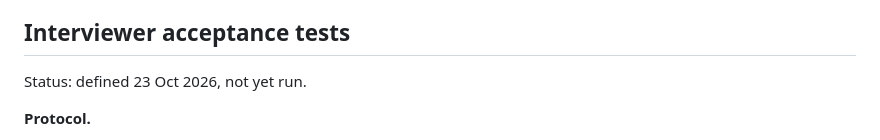
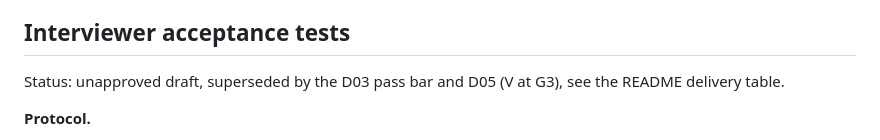
Before and after one commit to DeveloperAlly/google-interview-poc, a Markdown page: docs/07-evaluation.md, the part around the change. GitHub-like rendering.

```diff
--- a/docs/07-evaluation.md
+++ b/docs/07-evaluation.md
@@ -6,7 +6,7 @@ for purpose.
 
 ## Interviewer acceptance tests
 
-Status: defined 23 Oct 2026, not yet run.
+Status: unapproved draft, superseded by the D03 pass bar and D05 (V at G3), see the README delivery table.
 
 **Protocol.**
 
```
Also changed, not shown: README.md (+14 -12 lines), docs/01-discovery-and-feasibility.md (+9 -10 lines).
